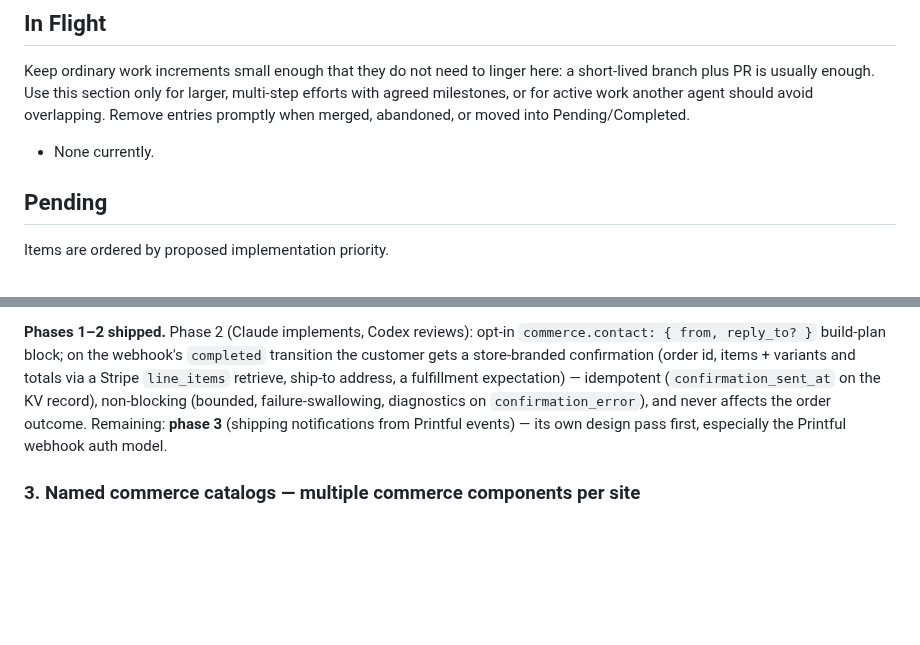
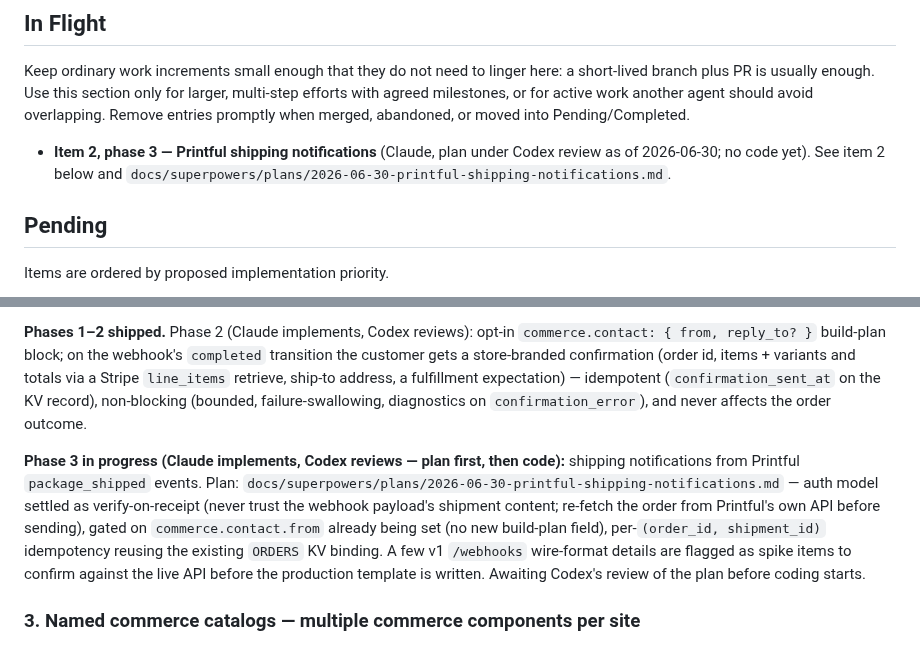
Before and after one commit to nopolabs/clodsite, a Markdown page: ROADMAP.md, 2 parts joined by grey strips. GitHub-like rendering; blank space fills up the shorter version.

Commit message:
docs: implementation plan for Printful shipping notifications (item 2 phase 3)
Settles the phase-3 open questions the design spec left as a sketch:
auth model is verify-on-receipt (the webhook payload is never trusted
for shipment content — only used to look up the order id/shipment id,
then re-fetched authoritatively from Printful's own API before
sending), scope gated on commerce.contact.from already being set (no
new build-plan field), package_shipped only, per-(order_id,
shipment_id) idempotency reusing the existing ORDERS KV binding with
no reverse index needed back to the Stripe session.

A handful of Printful v1 /webhooks wire-format details are flagged as
spike items to confirm live before the production template is
written, rather than blocking the whole plan on documentation that
wasn't fully verifiable via search.

Docs-only. Requesting Codex's review of this plan before any code, per
the user's direction.

Co-Authored-By: Claude Sonnet 5 <noreply@anthropic.com>

```diff
--- a/ROADMAP.md
+++ b/ROADMAP.md
@@ -17,7 +17,9 @@ larger, multi-step efforts with agreed milestones, or for active work another
 agent should avoid overlapping. Remove entries promptly when merged, abandoned,
 or moved into Pending/Completed.
 
-- None currently.
+- **Item 2, phase 3 — Printful shipping notifications** (Claude, plan under
+  Codex review as of 2026-06-30; no code yet). See item 2 below and
+  `docs/superpowers/plans/2026-06-30-printful-shipping-notifications.md`.
 
 ## Pending
 
@@ -39,9 +41,18 @@ Design (accepted): `docs/superpowers/specs/2026-06-30-customer-order-emails-desi
 id, items + variants and totals via a Stripe `line_items` retrieve, ship-to
 address, a fulfillment expectation) — idempotent (`confirmation_sent_at` on the
 KV record), non-blocking (bounded, failure-swallowing, diagnostics on
-`confirmation_error`), and never affects the order outcome. Remaining: **phase
-3** (shipping notifications from Printful events) — its own design pass first,
-especially the Printful webhook auth model.
+`confirmation_error`), and never affects the order outcome.
+
+**Phase 3 in progress (Claude implements, Codex reviews — plan first, then
+code):** shipping notifications from Printful `package_shipped` events. Plan:
+`docs/superpowers/plans/2026-06-30-printful-shipping-notifications.md` — auth
+model settled as verify-on-receipt (never trust the webhook payload's
+shipment content; re-fetch the order from Printful's own API before sending),
+gated on `commerce.contact.from` already being set (no new build-plan field),
+per-`(order_id, shipment_id)` idempotency reusing the existing `ORDERS` KV
+binding. A few v1 `/webhooks` wire-format details are flagged as spike items
+to confirm against the live API before the production template is written.
+Awaiting Codex's review of the plan before coding starts.
 
 ### 3. Named commerce catalogs — multiple commerce components per site
 
```
Also changed, not shown: 2 other files.
